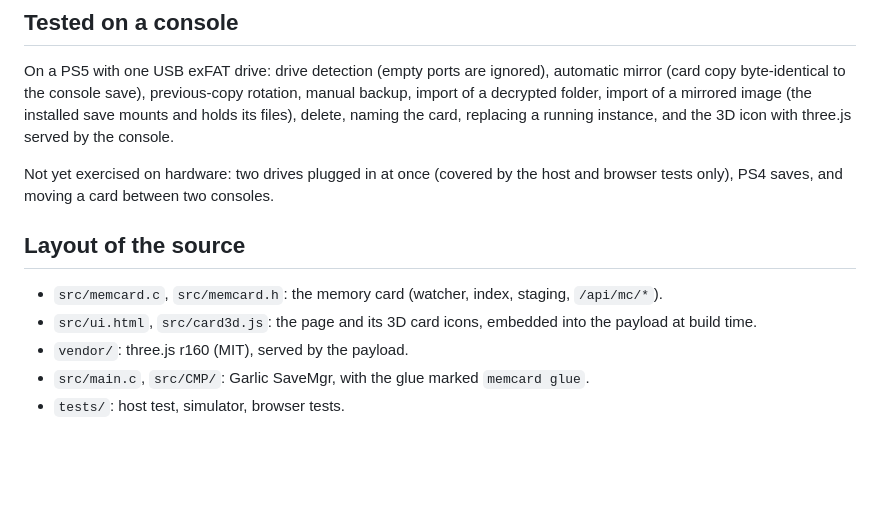
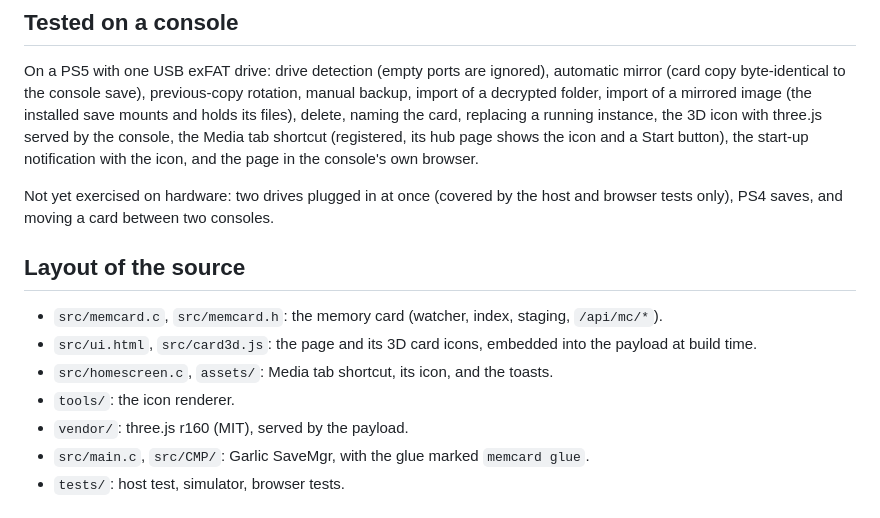
Before and after one commit to heydemoura/ps5-memcard, a Markdown page: README.md, the part around one of its changes. Rendered like a GitHub page; blank space fills up the shorter version.

```diff
--- a/README.md
+++ b/README.md
@@ -134,7 +164,10 @@ On a PS5 with one USB exFAT drive: drive detection (empty ports are ignored),
 automatic mirror (card copy byte-identical to the console save), previous-copy
 rotation, manual backup, import of a decrypted folder, import of a mirrored image
 (the installed save mounts and holds its files), delete, naming the card,
-replacing a running instance, and the 3D icon with three.js served by the console.
+replacing a running instance, the 3D icon with three.js served by the console,
+the Media tab shortcut (registered, its hub page shows the icon and a Start
+button), the start-up notification with the icon, and the page in the console's
+own browser.
 
 Not yet exercised on hardware: two drives plugged in at once (covered by the host
 and browser tests only), PS4 saves, and moving a card between two consoles.
@@ -143,6 +176,8 @@ and browser tests only), PS4 saves, and moving a card between two consoles.
 
 - `src/memcard.c`, `src/memcard.h`: the memory card (watcher, index, staging, `/api/mc/*`).
 - `src/ui.html`, `src/card3d.js`: the page and its 3D card icons, embedded into the payload at build time.
+- `src/homescreen.c`, `assets/`: Media tab shortcut, its icon, and the toasts.
+- `tools/`: the icon renderer.
 - `vendor/`: three.js r160 (MIT), served by the payload.
 - `src/main.c`, `src/CMP/`: Garlic SaveMgr, with the glue marked `memcard glue`.
 - `tests/`: host test, simulator, browser tests.
```
Also changed, not shown: other parts of README.md (+32 -2 lines), assets/icon0.png (added), docs/console-shortcut.jpg (added), docs/console-toast.jpg (added), 12 other files.
